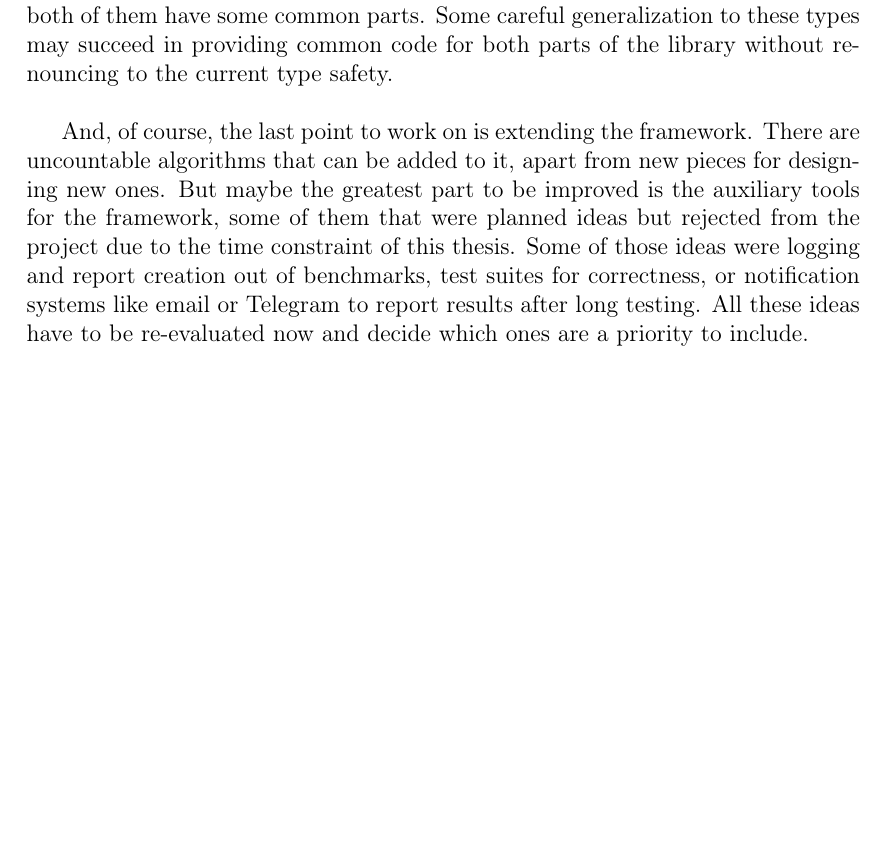
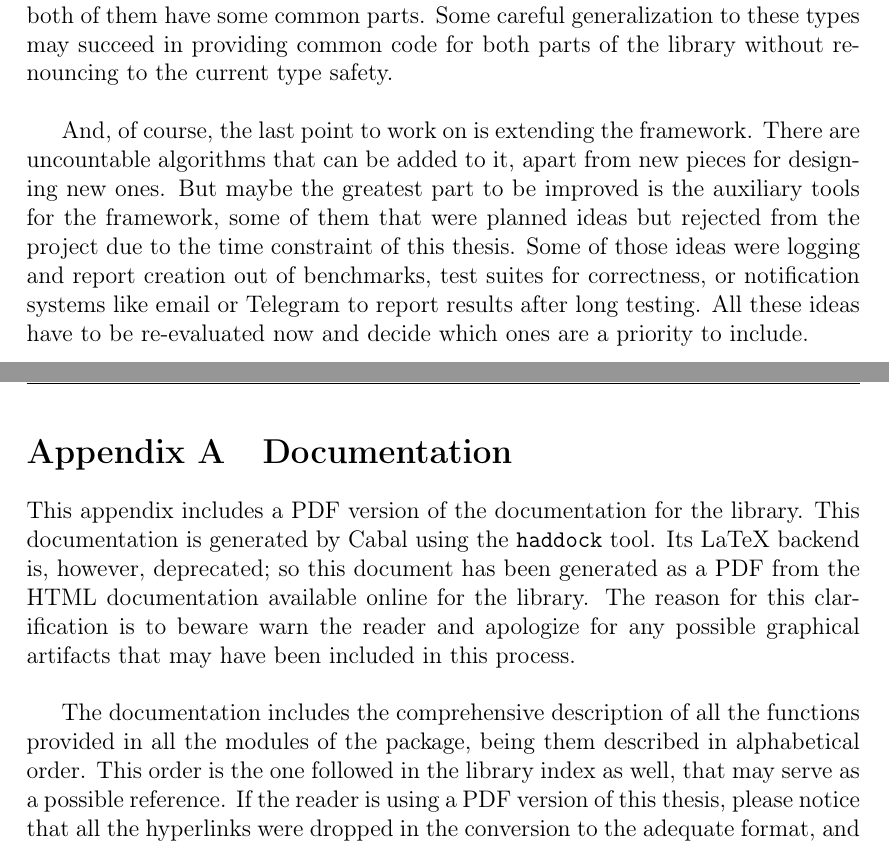
Before and after one commit to diego-vicente/bachelor-thesis, a LaTeX thesis (thesis/tfg.tex, which reads thesis/documentation.tex): part of page 61 of 99 before the commit and two parts of pages 62 and 63 of 66 after it, the two joined at a grey line, cut so that both start at the same text, the shorter picture padded with empty space. Compiled offline with pdfLaTeX.

Commit message:
Description added to docs appendix

```diff
--- a/thesis/documentation.tex
+++ b/thesis/documentation.tex
@@ -1,6 +1,17 @@
-\appendix
+\begin{appendices}
 
 \section{Documentation}
 
-\includepdf[pages=-]{documentation.pdf}
+This appendix includes a PDF version of the documentation for the library. This
+documentation is generated by Cabal using the \texttt{haddock} tool. Its LaTeX
+backend is, however, deprecated; so this document has been generated as a PDF
+from the HTML documentation available online for the library. The reason for
+this clarification is to beware warn the reader and apologize for any possible
+graphical artifacts that may have been included in this process.\\
 
+The documentation includes the comprehensive description of all the functions
+provided in all the modules of the package, being them described in
+alphabetical order. This order is the one followed in the library index as
+well, that may serve as a possible reference. If the reader is using a PDF
+version of this thesis, please notice that all the hyperlinks were dropped in
+the conversion to the adequate format, and it is recommended to check the
--- a/thesis/tfg.tex
+++ b/thesis/tfg.tex
@@ -107,6 +107,8 @@
 
 \usepackage{pgfplots}
 \usepackage{pgfgantt}
+\usepackage{titlesec}
+\usepackage[titletoc,toc,title]{appendix}
 
 \begin{document}
 
```
Also changed, not shown: thesis/documentation.pdf (deleted), thesis/documentation.tex (5 more changed lines).
